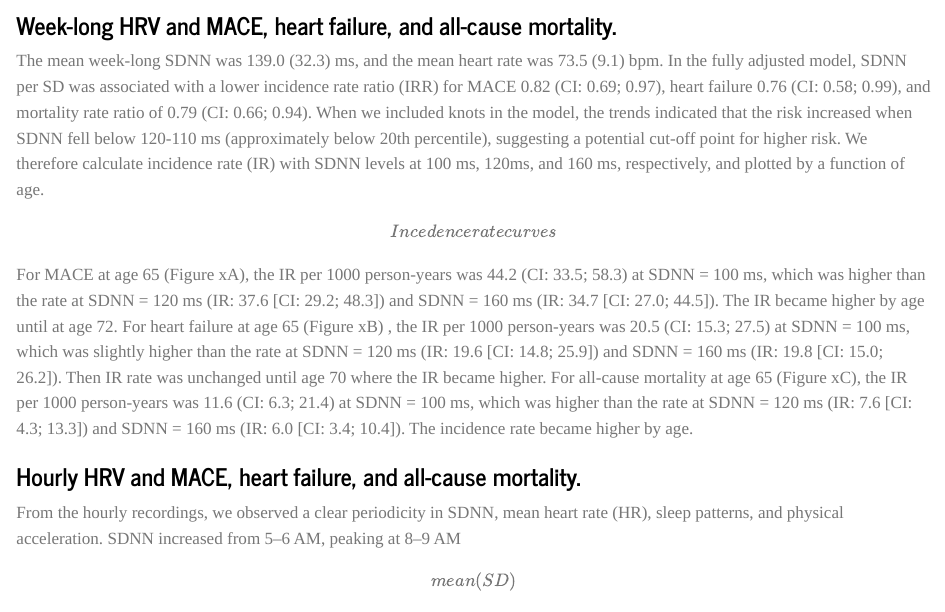
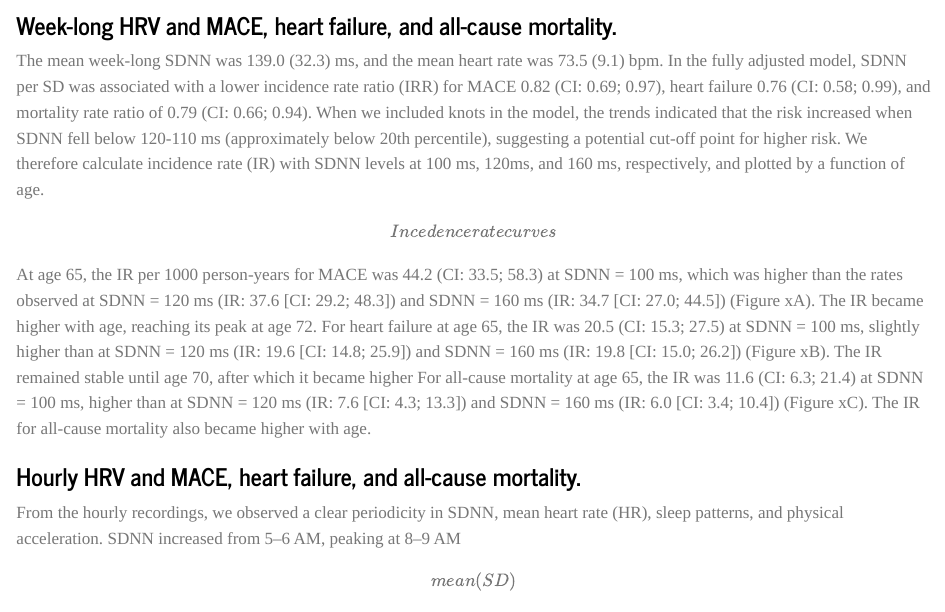
Before and after one commit to Superfrey/PhD_dissertation, a Quarto document (5-results.qmd): the page in a window 1100 px wide, from 5900 px down. Rendered offline with R 4.5, knitr and Pandoc in place of Quarto, with nearby package versions.

Commit message:
After CP:
ADDITION-PRO text done - almost
- rHR?
- Need figures

```diff
--- a/5-results.qmd
+++ b/5-results.qmd
@@ -120,7 +120,8 @@ table_add_pro[-nrow(table_add_pro), ] %>%
 The mean week-long SDNN was 139.0 (32.3) ms, and the mean heart rate was 73.5 (9.1) bpm. In the fully adjusted model, SDNN per SD was associated with a lower incidence rate ratio (IRR) for MACE 0.82 (CI: 0.69; 0.97), heart failure 0.76 (CI: 0.58; 0.99), and mortality rate ratio of 0.79 (CI: 0.66; 0.94). When we included knots in the model, the trends indicated that the risk increased when SDNN fell below 120-110 ms (approximately below 20th percentile), suggesting a potential cut-off point for higher risk. We therefore calculate incidence rate (IR) with SDNN levels at 100 ms, 120ms, and 160 ms, respectively, and plotted by a function of age.
 
 \[Incedence rate curves\]
-For MACE at age 65 (Figure xA), the IR per 1000 person-years was 44.2 (CI: 33.5; 58.3) at SDNN = 100 ms, which was higher than the rate at SDNN = 120 ms (IR: 37.6 [CI: 29.2; 48.3]) and SDNN = 160 ms (IR: 34.7 [CI: 27.0; 44.5]). The IR became higher by age until at age 72. For heart failure at age 65 (Figure xB) , the IR per 1000 person-years was 20.5 (CI: 15.3; 27.5) at SDNN = 100 ms, which was slightly higher than the rate at SDNN = 120 ms (IR: 19.6 [CI: 14.8; 25.9]) and SDNN = 160 ms (IR: 19.8 [CI: 15.0; 26.2]). Then IR rate was unchanged until age 70 where the IR became higher. For all-cause mortality at age 65 (Figure xC), the IR per 1000 person-years was 11.6 (CI: 6.3; 21.4) at SDNN = 100 ms, which was higher than the rate at SDNN = 120 ms (IR: 7.6 [CI: 4.3; 13.3]) and SDNN = 160 ms (IR: 6.0 [CI: 3.4; 10.4]). The incidence rate became higher by age.
+
+At age 65, the IR per 1000 person-years for MACE was 44.2 (CI: 33.5; 58.3) at SDNN = 100 ms, which was higher than the rates observed at SDNN = 120 ms (IR: 37.6 [CI: 29.2; 48.3]) and SDNN = 160 ms (IR: 34.7 [CI: 27.0; 44.5]) (Figure xA). The IR became higher with age, reaching its peak at age 72. For heart failure at age 65, the IR was 20.5 (CI: 15.3; 27.5) at SDNN = 100 ms, slightly higher than at SDNN = 120 ms (IR: 19.6 [CI: 14.8; 25.9]) and SDNN = 160 ms (IR: 19.8 [CI: 15.0; 26.2]) (Figure xB). The IR remained stable until age 70, after which it became higher For all-cause mortality at age 65, the IR was 11.6 (CI: 6.3; 21.4) at SDNN = 100 ms, higher than at SDNN = 120 ms (IR: 7.6 [CI: 4.3; 13.3]) and SDNN = 160 ms (IR: 6.0 [CI: 3.4; 10.4]) (Figure xC). The IR for all-cause mortality also became higher with age.
 
 
 
```
